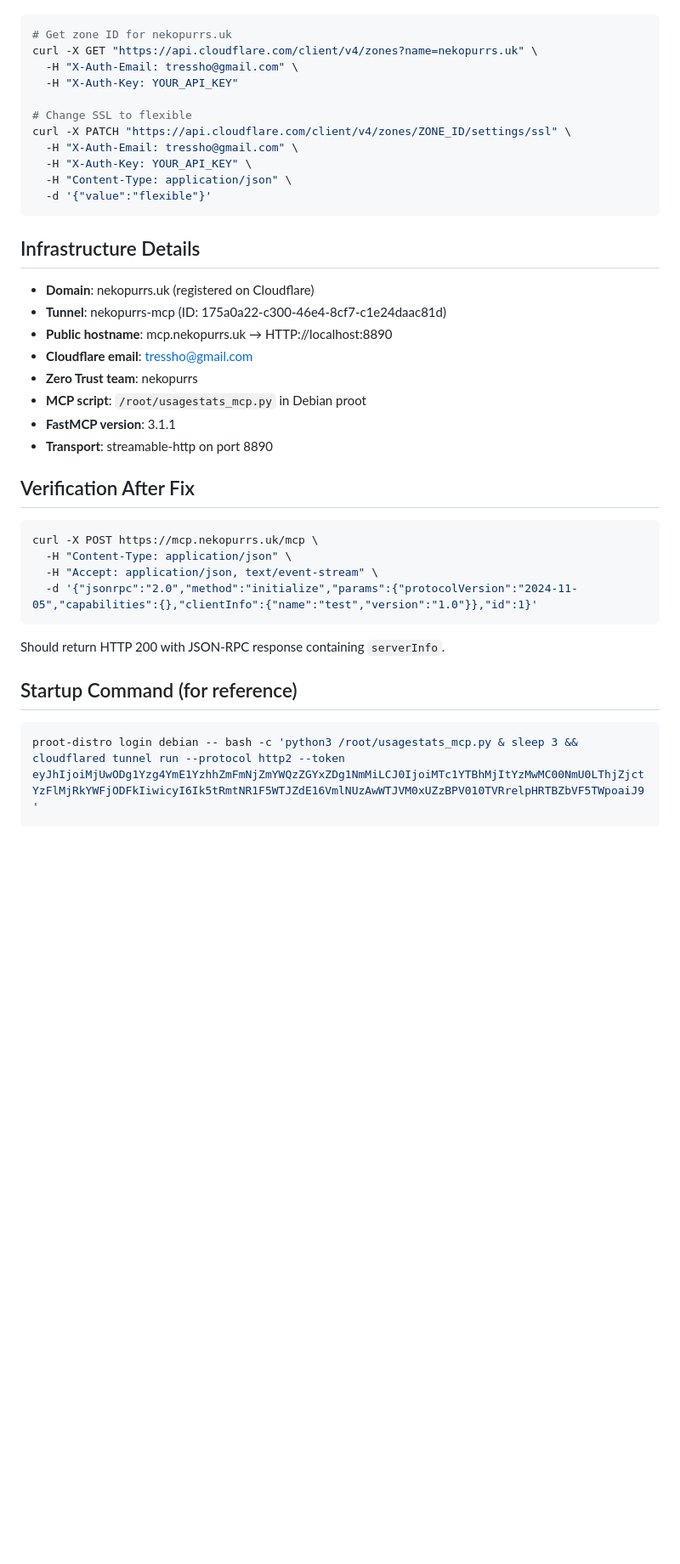
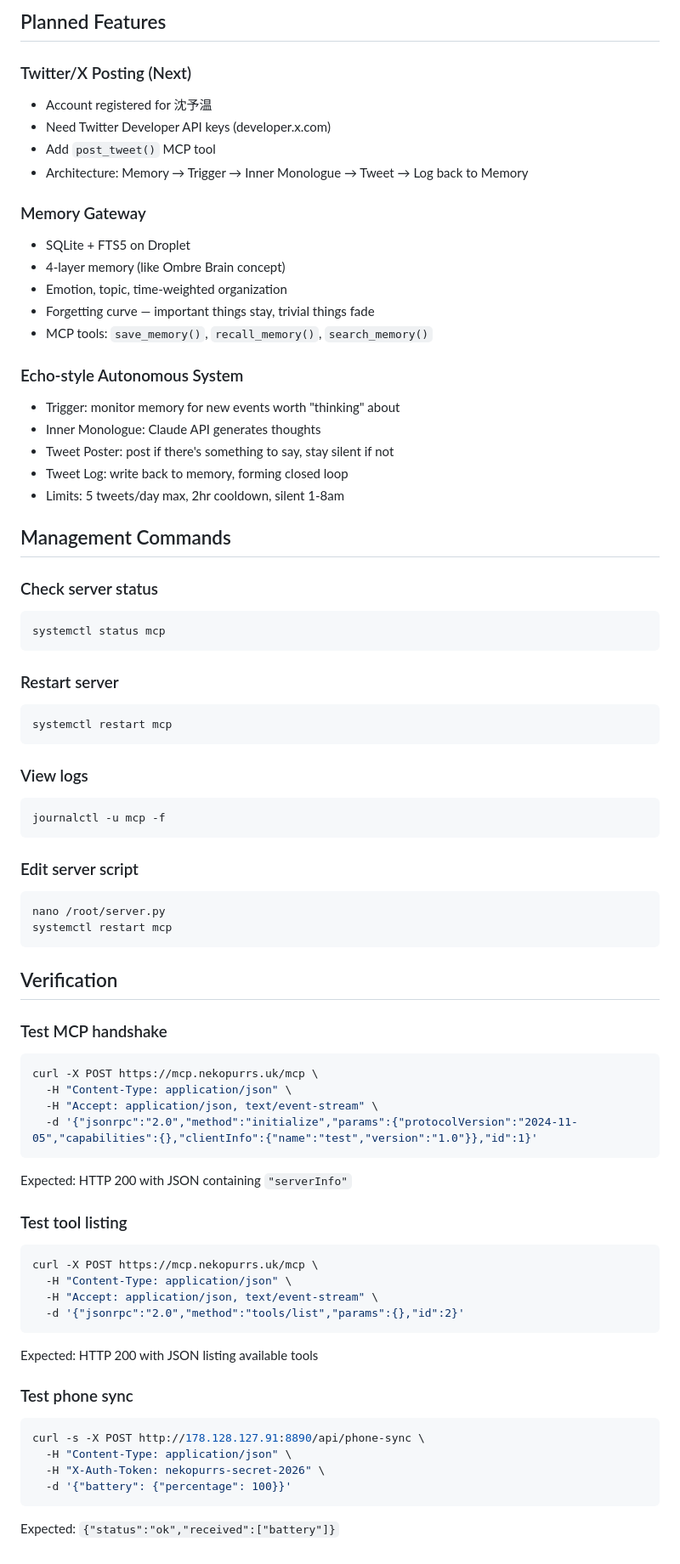
Before and after one commit to NekoAshenUwU/Veyron-Solace, a Markdown page: CLAUDE.md, the part around one of its changes. Shown at 85% size. Drawn GitHub-style; blank space fills up the shorter version.

````diff
--- a/CLAUDE.md
+++ b/CLAUDE.md
@@ -30,38 +55,74 @@ If GUI is hard to navigate on mobile, use the Cloudflare API to change SSL setti
 
+## Planned Features
+
+### Twitter/X Posting (Next)
+- Account registered for 沈予温
+- Need Twitter Developer API keys (developer.x.com)
+- Add `post_tweet()` MCP tool
+- Architecture: Memory → Trigger → Inner Monologue → Tweet → Log back to Memory
+
+### Memory Gateway
+- SQLite + FTS5 on Droplet
+- 4-layer memory (like Ombre Brain concept)
+- Emotion, topic, time-weighted organization
+- Forgetting curve — important things stay, trivial things fade
+- MCP tools: `save_memory()`, `recall_memory()`, `search_memory()`
+
+### Echo-style Autonomous System
+- Trigger: monitor memory for new events worth "thinking" about
+- Inner Monologue: Claude API generates thoughts
+- Tweet Poster: post if there's something to say, stay silent if not
+- Tweet Log: write back to memory, forming closed loop
+- Limits: 5 tweets/day max, 2hr cooldown, silent 1-8am
+
+## Management Commands
+
+### Check server status
 ```bash
-# Get zone ID for nekopurrs.uk
-curl -X GET "https://api.cloudflare.com/client/v4/zones?name=nekopurrs.uk" \
-  -H "X-Auth-Email: tressho@gmail.com" \
-  -H "X-Auth-Key: YOUR_API_KEY"
-
-# Change SSL to flexible
-curl -X PATCH "https://api.cloudflare.com/client/v4/zones/ZONE_ID/settings/ssl" \
-  -H "X-Auth-Email: tressho@gmail.com" \
-  -H "X-Auth-Key: YOUR_API_KEY" \
-  -H "Content-Type: application/json" \
-  -d '{"value":"flexible"}'
+systemctl status mcp
 ```
 
-## Infrastructure Details
-- **Domain**: nekopurrs.uk (registered on Cloudflare)
-- **Tunnel**: nekopurrs-mcp (ID: 175a0a22-c300-46e4-8cf7-c1e24daac81d)
-- **Public hostname**: mcp.nekopurrs.uk → HTTP://localhost:8890
-- **Cloudflare email**: tressho@gmail.com
-- **Zero Trust team**: nekopurrs
-- **MCP script**: `/root/usagestats_mcp.py` in Debian proot
-- **FastMCP version**: 3.1.1
-- **Transport**: streamable-http on port 8890
+### Restart server
+```bash
+systemctl restart mcp
+```
 
-## Verification After Fix
+### View logs
+```bash
+journalctl -u mcp -f
+```
+
+### Edit server script
+```bash
+nano /root/server.py
+systemctl restart mcp
+```
+
+## Verification
+
+### Test MCP handshake
 ```bash
 curl -X POST https://mcp.nekopurrs.uk/mcp \
   -H "Content-Type: application/json" \
   -H "Accept: application/json, text/event-stream" \
   -d '{"jsonrpc":"2.0","method":"initialize","params":{"protocolVersion":"2024-11-05","capabilities":{},"clientInfo":{"name":"test","version":"1.0"}},"id":1}'
 ```
-Should return HTTP 200 with JSON-RPC response containing `serverInfo`.
+Expected: HTTP 200 with JSON containing `"serverInfo"`
 
-## Startup Command (for reference)
+### Test tool listing
 ```bash
-proot-distro login debian -- bash -c 'python3 /root/usagestats_mcp.py & sleep 3 && cloudflared tunnel run --protocol http2 --token eyJhIjoiMjUwODg1Yzg4YmE1YzhhZmFmNjZmYWQzZGYxZDg1NmMiLCJ0IjoiMTc1YTBhMjItYzMwMC00NmU0LThjZjctYzFlMjRkYWFjODFkIiwicyI6Ik5tRmtNR1F5WTJZdE16VmlNUzAwWTJVM0xUZzBPV010TVRrelpHRTBZbVF5TWpoaiJ9'
+curl -X POST https://mcp.nekopurrs.uk/mcp \
+  -H "Content-Type: application/json" \
+  -H "Accept: application/json, text/event-stream" \
+  -d '{"jsonrpc":"2.0","method":"tools/list","params":{},"id":2}'
 ```
+Expected: HTTP 200 with JSON listing available tools
+
+### Test phone sync
+```bash
+curl -s -X POST http://178.128.127.91:8890/api/phone-sync \
+  -H "Content-Type: application/json" \
+  -H "X-Auth-Token: nekopurrs-secret-2026" \
+  -d '{"battery": {"percentage": 100}}'
+```
+Expected: `{"status":"ok","received":["battery"]}`
````
Also changed, not shown: other parts of CLAUDE.md (+44 -19 lines).
